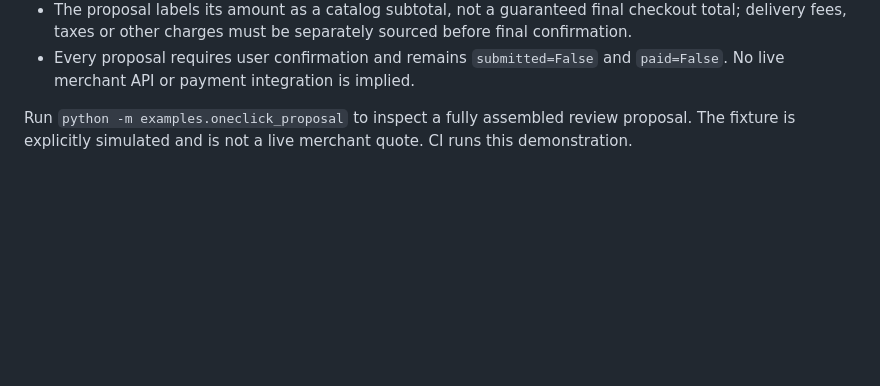
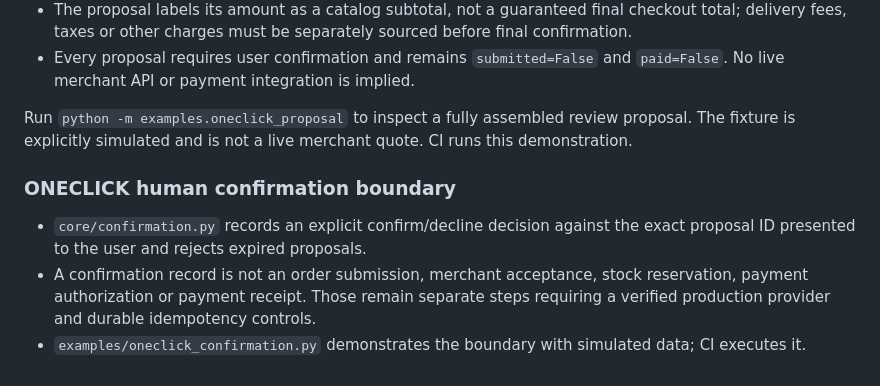
Before and after one commit to matiasbision-dot/CEUNIA-UNIFIED-SYSTEM, a Markdown page: README.md, the part around the change. Drawn GitHub-style; blank space fills up the shorter version.

Commit message:
docs: define ONECLICK confirmation boundary and demo

```diff
--- a/README.md
+++ b/README.md
@@ -128,3 +128,10 @@ Run `python -m examples.oneclick_intake` to see the conservative Spanish intake
 - Every proposal requires user confirmation and remains `submitted=False` and `paid=False`. No live merchant API or payment integration is implied.
 
 Run `python -m examples.oneclick_proposal` to inspect a fully assembled review proposal. The fixture is explicitly simulated and is not a live merchant quote. CI runs this demonstration.
+
+
+### ONECLICK human confirmation boundary
+
+- `core/confirmation.py` records an explicit confirm/decline decision against the exact proposal ID presented to the user and rejects expired proposals.
+- A confirmation record is not an order submission, merchant acceptance, stock reservation, payment authorization or payment receipt. Those remain separate steps requiring a verified production provider and durable idempotency controls.
+- `examples/oneclick_confirmation.py` demonstrates the boundary with simulated data; CI executes it.
```
